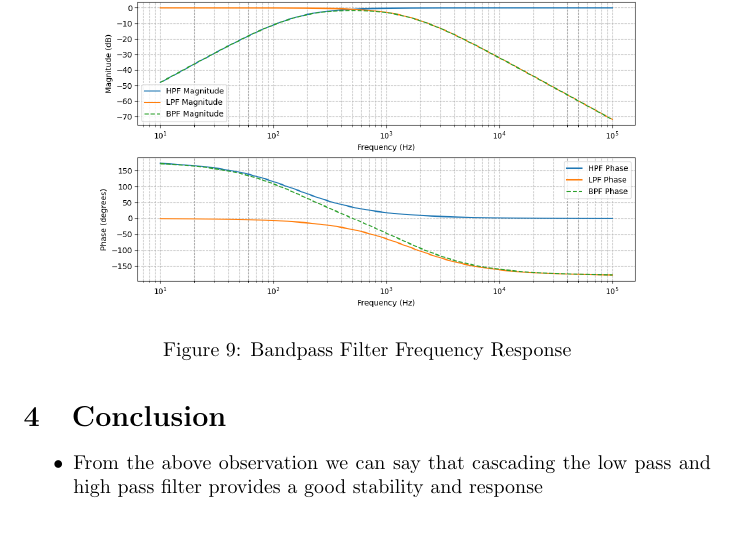
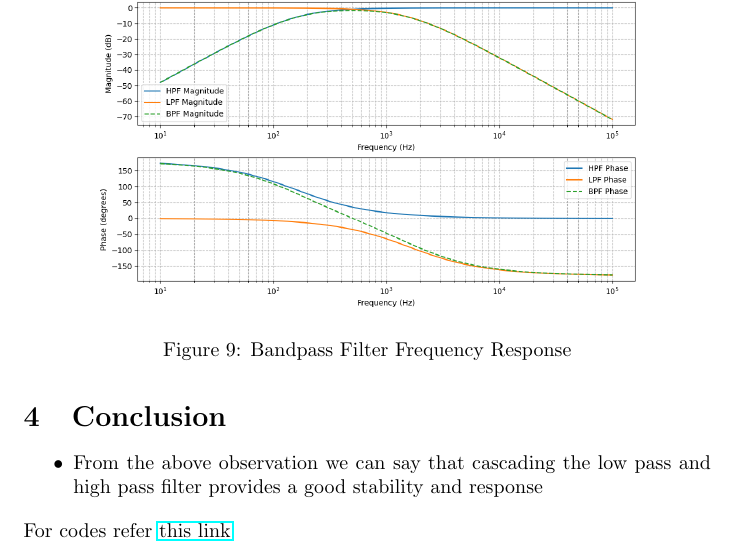
Before and after one commit to ArnavYadnopavit/ElectricalLabEE1200, a LaTeX document (Labreport6/main.tex): part of page 11 of 11, cut so that both start at the same text. Compiled offline with pdfLaTeX.

Commit message:
LabReport6

```diff
--- a/Labreport6/main.tex
+++ b/Labreport6/main.tex
@@ -371,4 +371,5 @@ A bandpass filter (BPF) allows only the frequencies within a specific range and
 \begin{itemize}
     \item From the above observation we can say that cascading the low pass and high pass filter provides a good stability and response
 \end{itemize}
+For codes refer \href{https://github.com/ArnavYadnopavit/ElectricalLabEE1200/tree/main/Labreport6/codes}{this link}
 \end{document}
```
